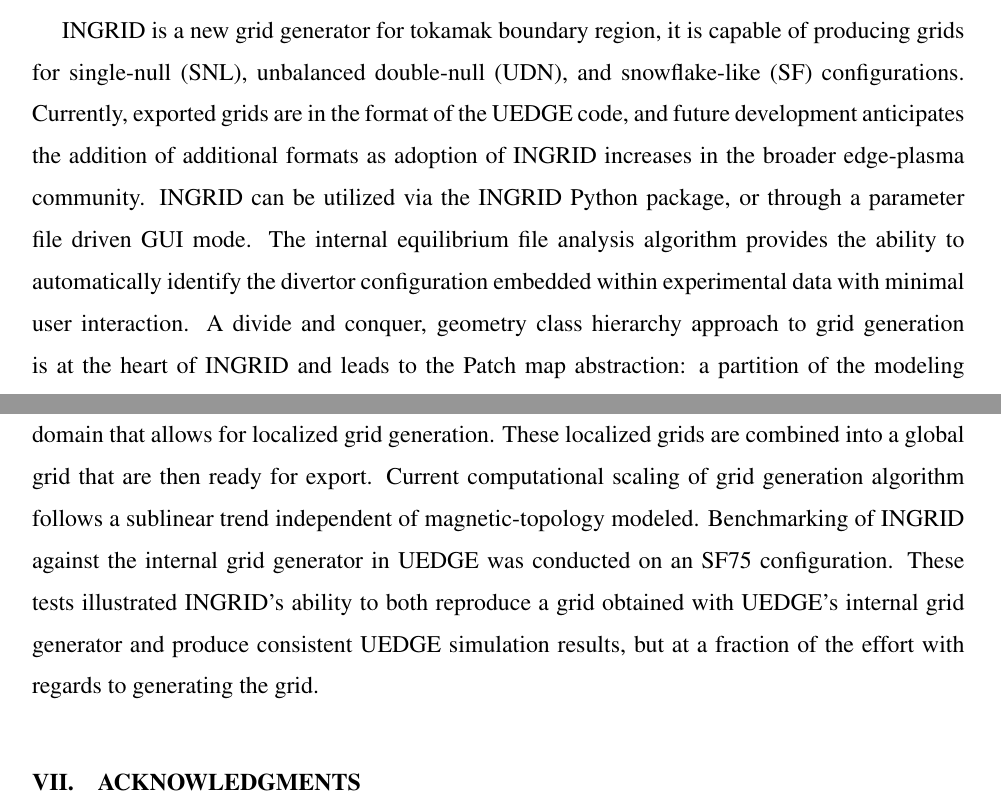
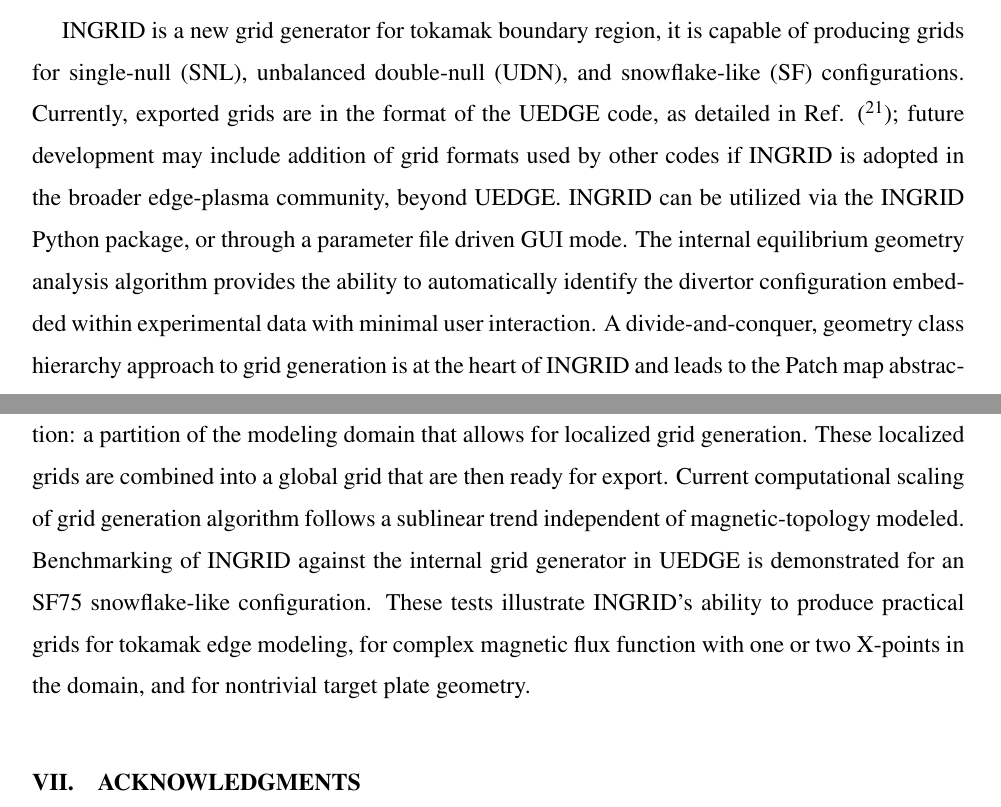
Before and after one commit to bryan-garcia/INGRID_manuscript, a LaTeX paper (main.tex, which reads closing/conclusion.tex): two parts of pages 21 and 22 of 40, joined at a grey line, cut so that both start at the same text. Compiled offline with pdfLaTeX.

Commit message:
Minor edits, added reference to Rensink's LLNL report 2017

```diff
--- a/closing/conclusion.tex
+++ b/closing/conclusion.tex
@@ -2,25 +2,27 @@
 INGRID is a new grid generator for tokamak boundary region, it is
 capable of producing grids for single-null (SNL), unbalanced
 double-null (UDN), and snowflake-like (SF) configurations. Currently,
-exported grids are in the format of the UEDGE code, and future
-development anticipates the addition of additional formats as adoption
-of INGRID increases in the broader edge-plasma community. INGRID can
-be utilized via the INGRID Python package, or through a parameter file
-driven GUI mode. The internal equilibrium file analysis algorithm
-provides the ability to automatically identify the divertor
-configuration embedded within experimental data with minimal user
-interaction. A divide and conquer, geometry class hierarchy approach
-to grid generation is at the heart of INGRID and leads to the Patch
-map abstraction: a partition of the modeling domain that allows for
+exported grids are in the format of the UEDGE code, as detailed in
+Ref. (\cite{Rensink2017}); future development may include addition of
+grid formats used by other codes if INGRID is adopted in the broader
+edge-plasma community, beyond UEDGE. INGRID can be utilized via the
+INGRID Python package, or through a parameter file driven GUI
+mode. The internal equilibrium geometry analysis algorithm provides
+the ability to automatically identify the divertor configuration
+embedded within experimental data with minimal user interaction. A
+divide-and-conquer, geometry class hierarchy approach to grid
+generation is at the heart of INGRID and leads to the Patch map
+abstraction: a partition of the modeling domain that allows for
 localized grid generation. These localized grids are combined into a
 global grid that are then ready for export. Current computational
 scaling of grid generation algorithm follows a sublinear trend
 independent of magnetic-topology modeled. Benchmarking of INGRID
-against the internal grid generator in UEDGE was conducted on an SF75
-configuration. These tests illustrated INGRID's ability to both
-reproduce a grid obtained with UEDGE's internal grid generator and
-produce consistent UEDGE simulation results, but at a fraction of the
-effort with regards to generating the grid.
+against the internal grid generator in UEDGE is demonstrated for an
+SF75 snowflake-like configuration. These tests illustrate INGRID's
+ability to produce practical grids for tokamak edge modeling, for
+complex magnetic flux function with one or two X-points in the domain,
+and for nontrivial target plate geometry.
+
 
 \section{Acknowledgments}
 The authors would like to thank M.E.Rensink for his help with grid
```
Also changed, not shown: ingrid_bib.bib (+2 -2 lines).
